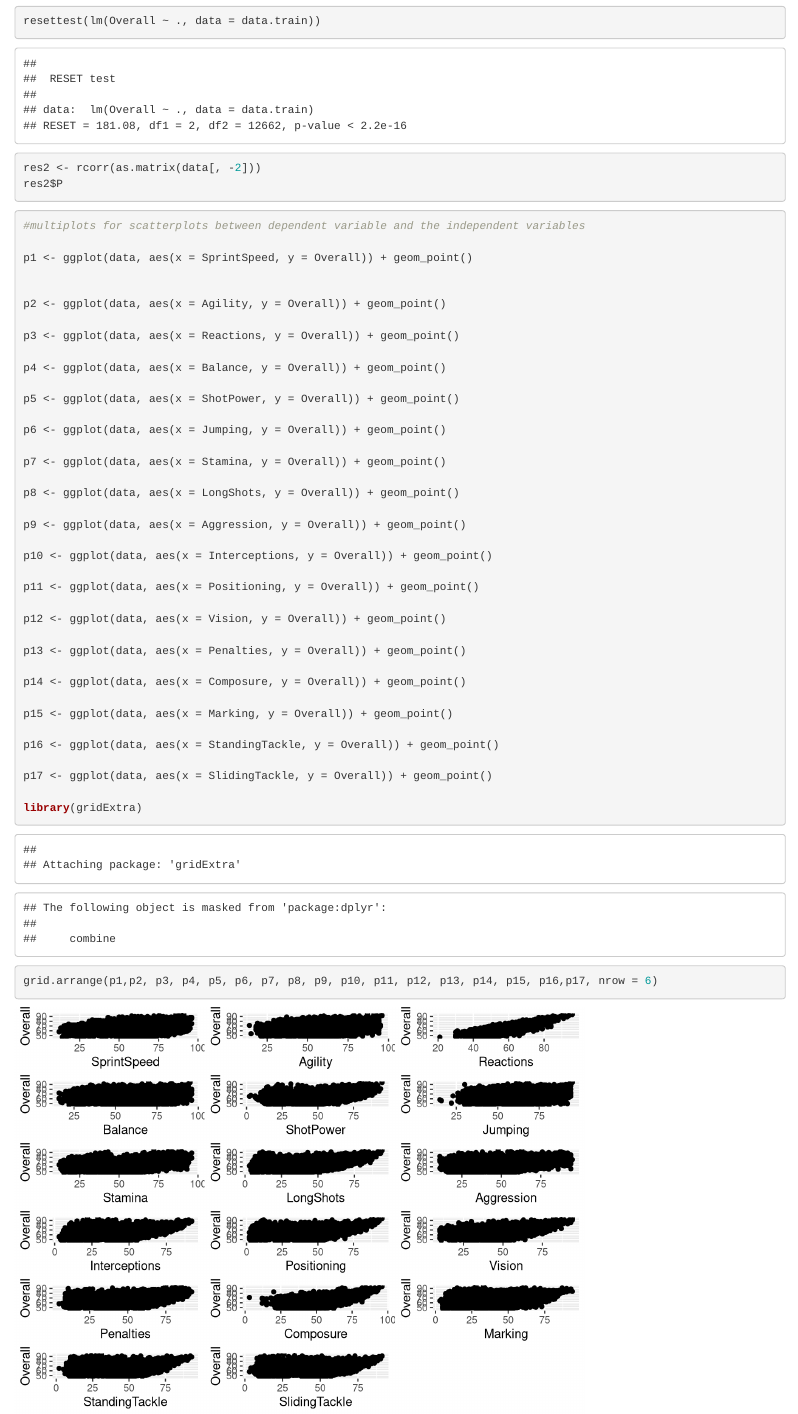
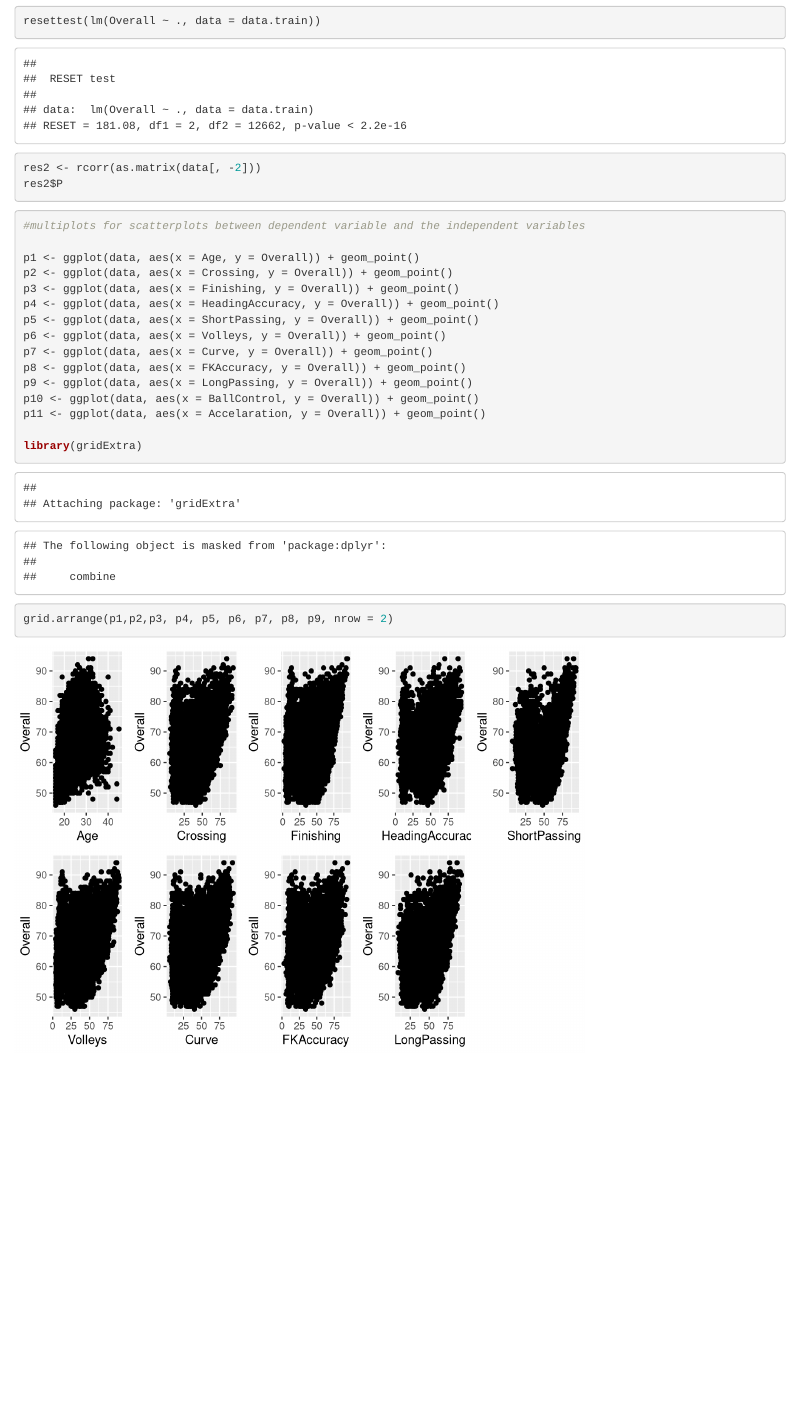
Before and after one commit to lukkemm/Project, an R Markdown document (Project_Improvement.Rmd): the page in a window 1100 px wide, from 8390 px down. Rendered offline with R 4.5, knitr and Pandoc, with nearby package versions; code that draws random numbers runs with fixed seeds of ours; some code elsewhere in the file could not run offline.

Commit message:
Scatter plots

````diff
--- a/Project_Improvement.Rmd
+++ b/Project_Improvement.Rmd
@@ -170,42 +170,19 @@ res2$P
 ```{r, echo = TRUE, results = 'hide'}
 #multiplots for scatterplots between dependent variable and the independent variables
 
-p1 <- ggplot(data, aes(x = SprintSpeed, y = Overall)) + geom_point()
-
-
-p2 <- ggplot(data, aes(x = Agility, y = Overall)) + geom_point()
-
-p3 <- ggplot(data, aes(x = Reactions, y = Overall)) + geom_point()
-
-p4 <- ggplot(data, aes(x = Balance, y = Overall)) + geom_point()
-
-p5 <- ggplot(data, aes(x = ShotPower, y = Overall)) + geom_point()
-
-p6 <- ggplot(data, aes(x = Jumping, y = Overall)) + geom_point()
-
-p7 <- ggplot(data, aes(x = Stamina, y = Overall)) + geom_point()
-
-p8 <- ggplot(data, aes(x = LongShots, y = Overall)) + geom_point()
-
-p9 <- ggplot(data, aes(x = Aggression, y = Overall)) + geom_point()
-
-p10 <- ggplot(data, aes(x = Interceptions, y = Overall)) + geom_point()
-
-p11 <- ggplot(data, aes(x = Positioning, y = Overall)) + geom_point()
-
-p12 <- ggplot(data, aes(x = Vision, y = Overall)) + geom_point()
-
-p13 <- ggplot(data, aes(x = Penalties, y = Overall)) + geom_point()
-
-p14 <- ggplot(data, aes(x = Composure, y = Overall)) + geom_point()
-
-p15 <- ggplot(data, aes(x = Marking, y = Overall)) + geom_point()
-
-p16 <- ggplot(data, aes(x = StandingTackle, y = Overall)) + geom_point()
-
-p17 <- ggplot(data, aes(x = SlidingTackle, y = Overall)) + geom_point()
+p1 <- ggplot(data, aes(x = Age, y = Overall)) + geom_point()
+p2 <- ggplot(data, aes(x = Crossing, y = Overall)) + geom_point()
+p3 <- ggplot(data, aes(x = Finishing, y = Overall)) + geom_point()
+p4 <- ggplot(data, aes(x = HeadingAccuracy, y = Overall)) + geom_point()
+p5 <- ggplot(data, aes(x = ShortPassing, y = Overall)) + geom_point()
+p6 <- ggplot(data, aes(x = Volleys, y = Overall)) + geom_point()
+p7 <- ggplot(data, aes(x = Curve, y = Overall)) + geom_point()
+p8 <- ggplot(data, aes(x = FKAccuracy, y = Overall)) + geom_point()
+p9 <- ggplot(data, aes(x = LongPassing, y = Overall)) + geom_point()
+p10 <- ggplot(data, aes(x = BallControl, y = Overall)) + geom_point()
+p11 <- ggplot(data, aes(x = Accelaration, y = Overall)) + geom_point()
 
 library(gridExtra)
 
-grid.arrange(p1,p2, p3, p4, p5, p6, p7, p8, p9, p10, p11, p12, p13, p14, p15, p16,p17, nrow = 6)
+grid.arrange(p1,p2,p3, p4, p5, p6, p7, p8, p9, nrow = 2)
 ```
````
